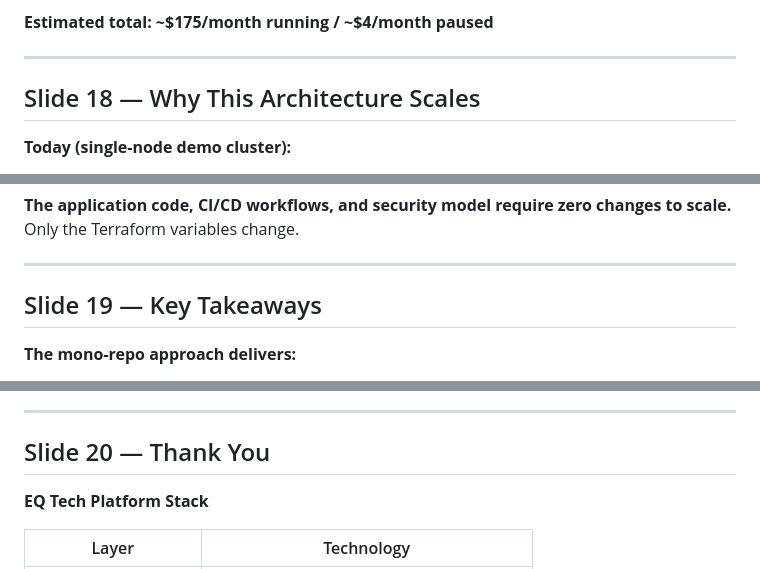
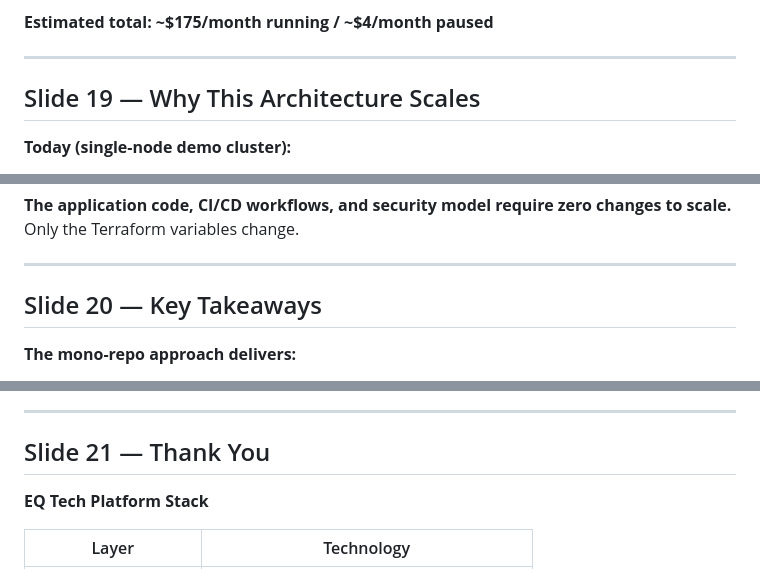
Before and after one commit to ColumbiaDataScienceCorporation/eq_tech, a Markdown page: docs/mono_slides.md, 3 parts joined by grey strips. GitHub-like rendering.

Commit message:
docs: complete slide renumbering (1-21) with GitHub vs Azure Repos as slide 2

```diff
--- a/docs/mono_slides.md
+++ b/docs/mono_slides.md
@@ -610,7 +610,7 @@ pie title Monthly Infrastructure Cost (approximate)
 
 ---
 
-## Slide 18 — Why This Architecture Scales
+## Slide 19 — Why This Architecture Scales
 
 **Today (single-node demo cluster):**
 - 1 × ARM64 node running dev + UAT + prod simultaneously
@@ -632,7 +632,7 @@ graph LR
 
 ---
 
-## Slide 19 — Key Takeaways
+## Slide 20 — Key Takeaways
 
 **The mono-repo approach delivers:**
 
@@ -652,7 +652,7 @@ graph LR
 
 ---
 
-## Slide 20 — Thank You
+## Slide 21 — Thank You
 
 **EQ Tech Platform Stack**
 
```
Also changed, not shown: other parts of docs/mono_slides.md (+12 -12 lines).
